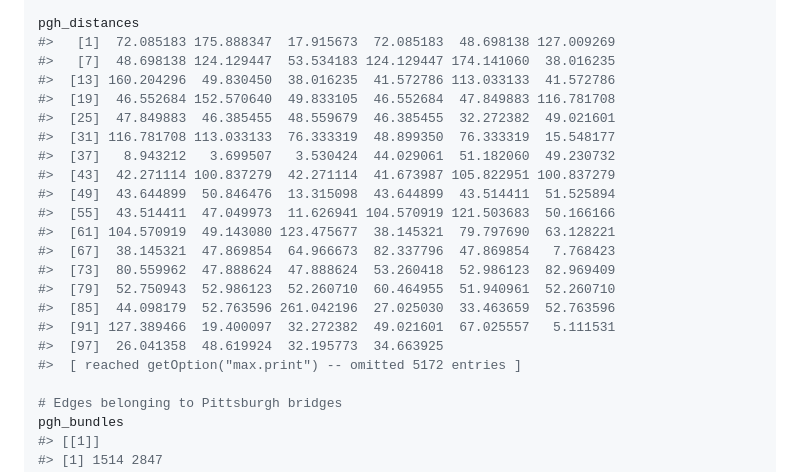
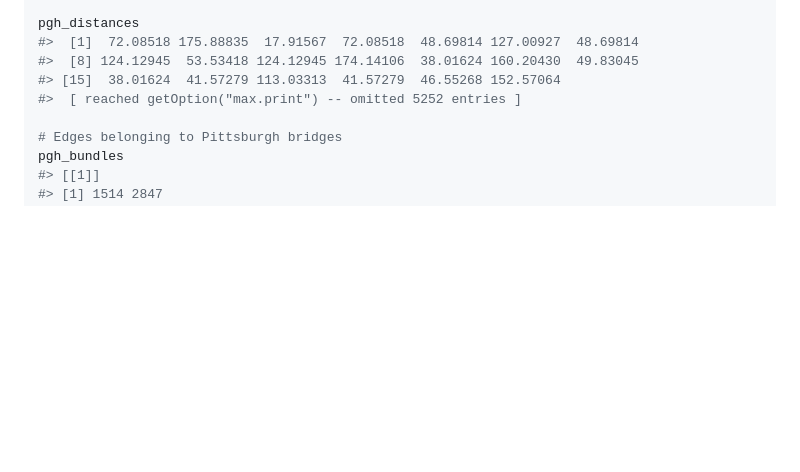
Before and after one commit to cmu-lib/pathfinder, a Markdown page: README.md, the part around the change printed below. Drawn GitHub-style; blank space fills up the shorter version.

```diff
--- a/README.md
+++ b/README.md
@@ -41,24 +41,10 @@ pgh_graph
 #> + ... omitted several edges
 
 pgh_distances
-#>   [1]  72.085183 175.888347  17.915673  72.085183  48.698138 127.009269
-#>   [7]  48.698138 124.129447  53.534183 124.129447 174.141060  38.016235
-#>  [13] 160.204296  49.830450  38.016235  41.572786 113.033133  41.572786
-#>  [19]  46.552684 152.570640  49.833105  46.552684  47.849883 116.781708
-#>  [25]  47.849883  46.385455  48.559679  46.385455  32.272382  49.021601
-#>  [31] 116.781708 113.033133  76.333319  48.899350  76.333319  15.548177
-#>  [37]   8.943212   3.699507   3.530424  44.029061  51.182060  49.230732
-#>  [43]  42.271114 100.837279  42.271114  41.673987 105.822951 100.837279
-#>  [49]  43.644899  50.846476  13.315098  43.644899  43.514411  51.525894
-#>  [55]  43.514411  47.049973  11.626941 104.570919 121.503683  50.166166
-#>  [61] 104.570919  49.143080 123.475677  38.145321  79.797690  63.128221
-#>  [67]  38.145321  47.869854  64.966673  82.337796  47.869854   7.768423
-#>  [73]  80.559962  47.888624  47.888624  53.260418  52.986123  82.969409
-#>  [79]  52.750943  52.986123  52.260710  60.464955  51.940961  52.260710
-#>  [85]  44.098179  52.763596 261.042196  27.025030  33.463659  52.763596
-#>  [91] 127.389466  19.400097  32.272382  49.021601  67.025557   5.111531
-#>  [97]  26.041358  48.619924  32.195773  34.663925
-#>  [ reached getOption("max.print") -- omitted 5172 entries ]
+#>  [1]  72.08518 175.88835  17.91567  72.08518  48.69814 127.00927  48.69814
+#>  [8] 124.12945  53.53418 124.12945 174.14106  38.01624 160.20430  49.83045
+#> [15]  38.01624  41.57279 113.03313  41.57279  46.55268 152.57064
+#>  [ reached getOption("max.print") -- omitted 5252 entries ]
 
 # Edges belonging to Pittsburgh bridges
 pgh_bundles
```
Also changed, not shown: other parts of README.md (+35 -8 lines), man/figures/README-unnamed-chunk-5-1.png (added), 1 other file.
